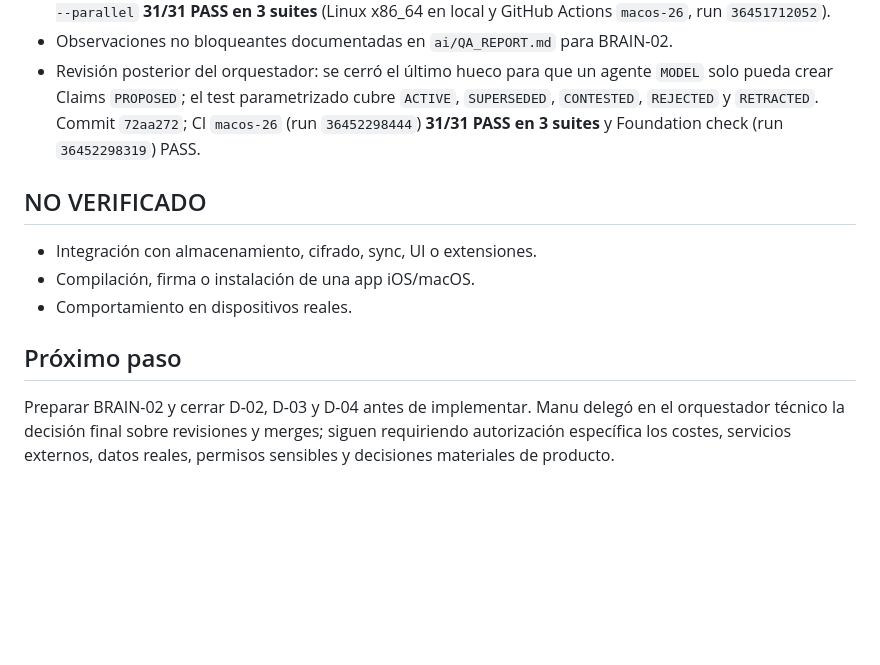
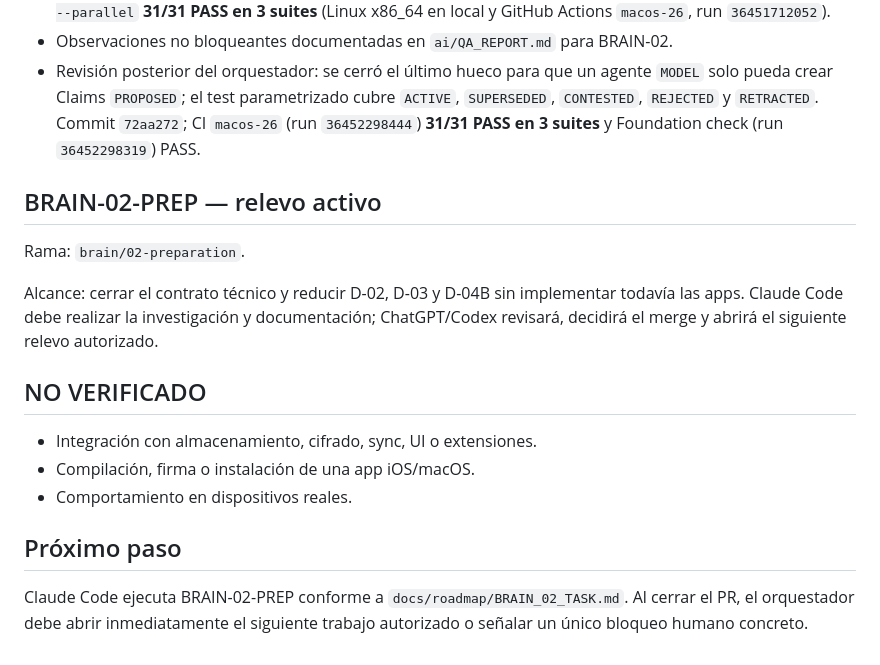
Before and after one commit to elpiernitas/manu-os, a Markdown page: ai/HANDOFF.md, the part around the change. Rendered like a GitHub page; blank space fills up the shorter version.

Commit message:
docs: hand off BRAIN-02 preparation

```diff
--- a/ai/HANDOFF.md
+++ b/ai/HANDOFF.md
@@ -66,6 +66,12 @@ Revisión del head `1941319` por Claude Code. Detalle completo en `ai/QA_REPORT.
 - Observaciones no bloqueantes documentadas en `ai/QA_REPORT.md` para BRAIN-02.
 - Revisión posterior del orquestador: se cerró el último hueco para que un agente `MODEL` solo pueda crear Claims `PROPOSED`; el test parametrizado cubre `ACTIVE`, `SUPERSEDED`, `CONTESTED`, `REJECTED` y `RETRACTED`. Commit `72aa272`; CI `macos-26` (run `36452298444`) **31/31 PASS en 3 suites** y Foundation check (run `36452298319`) PASS.
 
+## BRAIN-02-PREP — relevo activo
+
+Rama: `brain/02-preparation`.
+
+Alcance: cerrar el contrato técnico y reducir D-02, D-03 y D-04B sin implementar todavía las apps. Claude Code debe realizar la investigación y documentación; ChatGPT/Codex revisará, decidirá el merge y abrirá el siguiente relevo autorizado.
+
 ## NO VERIFICADO
 
 - Integración con almacenamiento, cifrado, sync, UI o extensiones.
@@ -74,4 +80,4 @@ Revisión del head `1941319` por Claude Code. Detalle completo en `ai/QA_REPORT.
 
 ## Próximo paso
 
-Preparar BRAIN-02 y cerrar D-02, D-03 y D-04 antes de implementar. Manu delegó en el orquestador técnico la decisión final sobre revisiones y merges; siguen requiriendo autorización específica los costes, servicios externos, datos reales, permisos sensibles y decisiones materiales de producto.
+Claude Code ejecuta BRAIN-02-PREP conforme a `docs/roadmap/BRAIN_02_TASK.md`. Al cerrar el PR, el orquestador debe abrir inmediatamente el siguiente trabajo autorizado o señalar un único bloqueo humano concreto.
```
